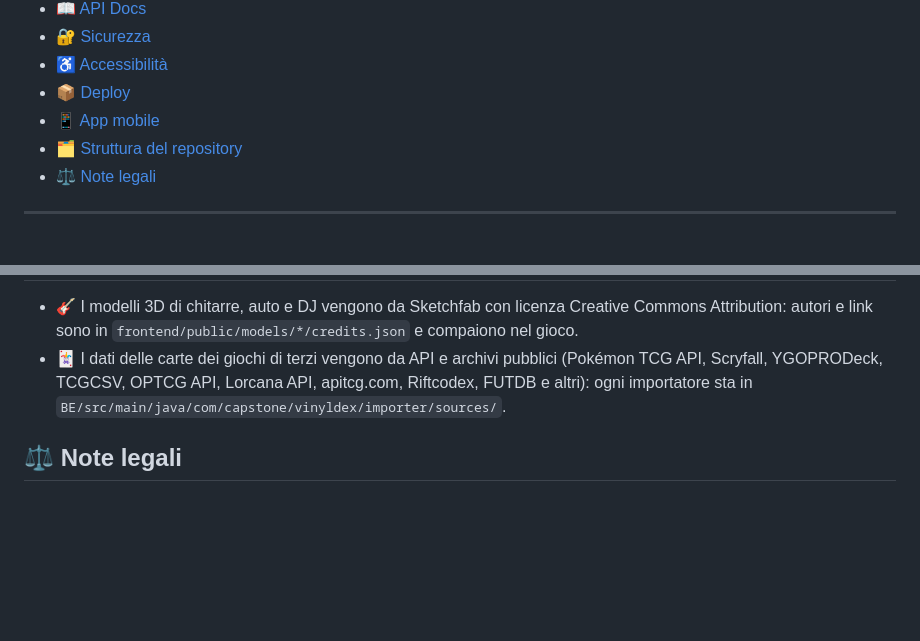
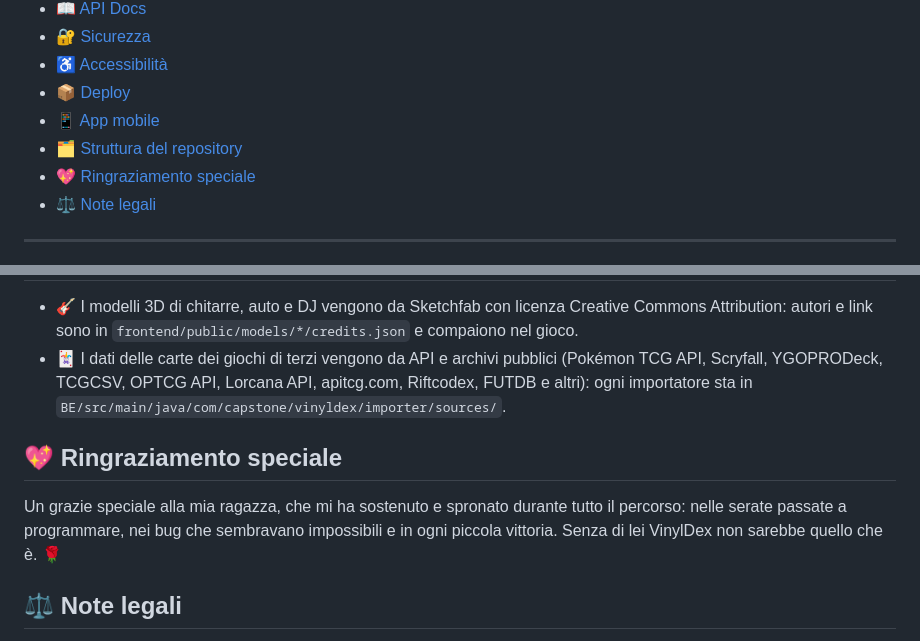
Before and after one commit to JusTMeth25/FS0226IT--CAPSTONE, a Markdown page: README.md, 2 parts joined by grey strips. GitHub-like rendering; blank space fills up the shorter version.

```diff
--- a/README.md
+++ b/README.md
@@ -45,6 +45,7 @@ battaglie online, mercato fra giocatori e oltre 140.000 carte da più di 20 gioc
 - [📦 Deploy](#-deploy)
 - [📱 App mobile](#-app-mobile)
 - [🗂️ Struttura del repository](#️-struttura-del-repository)
+- [💖 Ringraziamento speciale](#-ringraziamento-speciale)
 - [⚖️ Note legali](#️-note-legali)
 
 ---
@@ -349,6 +350,12 @@ Servono Android Studio e/o Xcode. Il login nativo con Google e Apple si configur
   YGOPRODeck, TCGCSV, OPTCG API, Lorcana API, apitcg.com, Riftcodex, FUTDB e altri): ogni importatore sta in
   `BE/src/main/java/com/capstone/vinyldex/importer/sources/`.
 
+## 💖 Ringraziamento speciale
+
+Un grazie speciale alla mia ragazza, che mi ha sostenuto e spronato durante tutto il percorso: nelle serate
+passate a programmare, nei bug che sembravano impossibili e in ogni piccola vittoria. Senza di lei VinylDex non
+sarebbe quello che è. 🌹
+
 ## ⚖️ Note legali
 
 VinylDex è un **progetto didattico non ufficiale**, realizzato come capstone del corso Full Stack di
```
